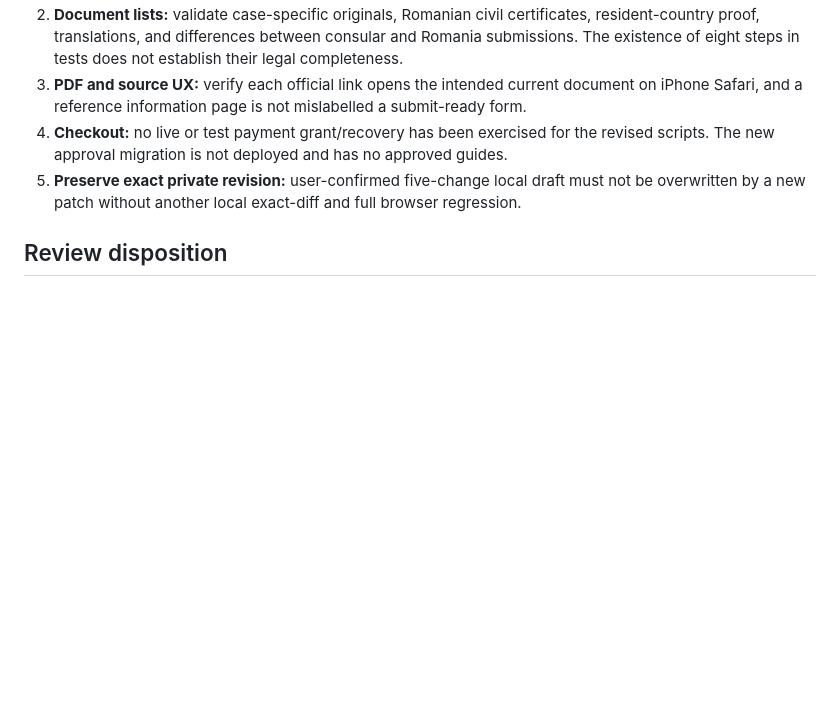
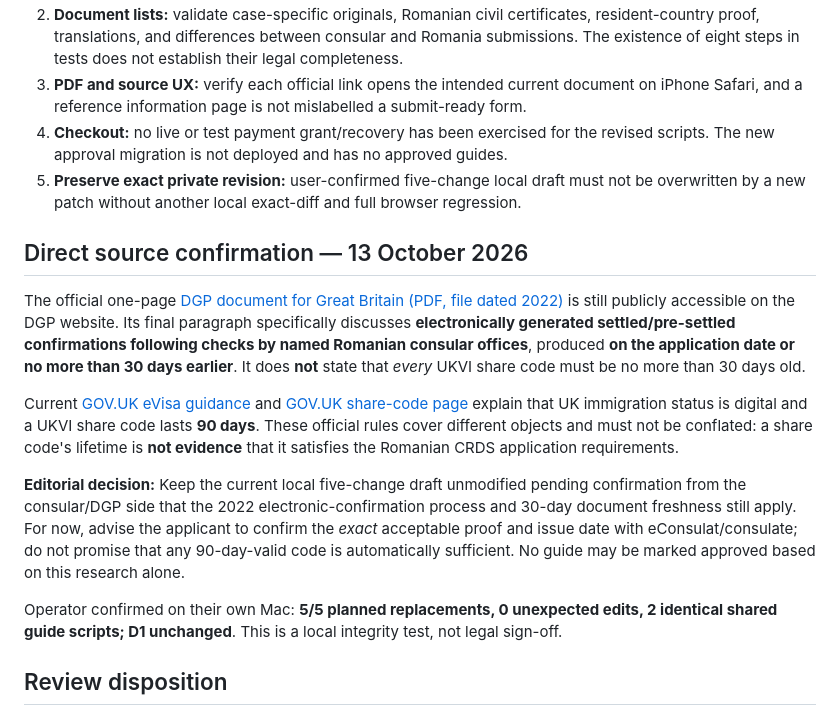
Before and after one commit to mypape-dot/actero-site, a Markdown page: cloudflare/B5_EDITORIAL_REVIEW_2026-10-13.md, the part around the change. GitHub-like rendering; blank space fills up the shorter version.

Commit message:
docs: distinguish DGP 30-day UK consular evidence from 90-day UKVI share code

```diff
--- a/cloudflare/B5_EDITORIAL_REVIEW_2026-10-13.md
+++ b/cloudflare/B5_EDITORIAL_REVIEW_2026-10-13.md
@@ -31,6 +31,16 @@ This is an **operator-reported local result**; private commercial code was not c
 4. **Checkout:** no live or test payment grant/recovery has been exercised for the revised scripts. The new approval migration is not deployed and has no approved guides.
 5. **Preserve exact private revision:** user-confirmed five-change local draft must not be overwritten by a new patch without another local exact-diff and full browser regression.
 
+## Direct source confirmation — 13 October 2026
+
+The official one-page [DGP document for Great Britain (PDF, file dated 2022)](https://pasapoarte.mai.gov.ro/wp-content/uploads/2022/07/PDF-Marea-Britanie.pdf) is still publicly accessible on the DGP website. Its final paragraph specifically discusses **electronically generated settled/pre-settled confirmations following checks by named Romanian consular offices**, produced **on the application date or no more than 30 days earlier**. It does **not** state that *every* UKVI share code must be no more than 30 days old.
+
+Current [GOV.UK eVisa guidance](https://www.gov.uk/evisa) and [GOV.UK share-code page](https://www.gov.uk/evisa/view-evisa-get-share-code-prove-immigration-status) explain that UK immigration status is digital and a UKVI share code lasts **90 days**. These official rules cover different objects and must not be conflated: a share code's lifetime is **not evidence** that it satisfies the Romanian CRDS application requirements.
+
+**Editorial decision:** Keep the current local five-change draft unmodified pending confirmation from the consular/DGP side that the 2022 electronic-confirmation process and 30-day document freshness still apply. For now, advise the applicant to confirm the *exact* acceptable proof and issue date with eConsulat/consulate; do not promise that any 90-day-valid code is automatically sufficient. No guide may be marked approved based on this research alone.
+
+Operator confirmed on their own Mac: **5/5 planned replacements, 0 unexpected edits, 2 identical shared guide scripts; D1 unchanged**. This is a local integrity test, not legal sign-off.
+
 ## Review disposition
 
 - `B5_DAMAGED`: **render tested locally, editorial approval NO**.
```
